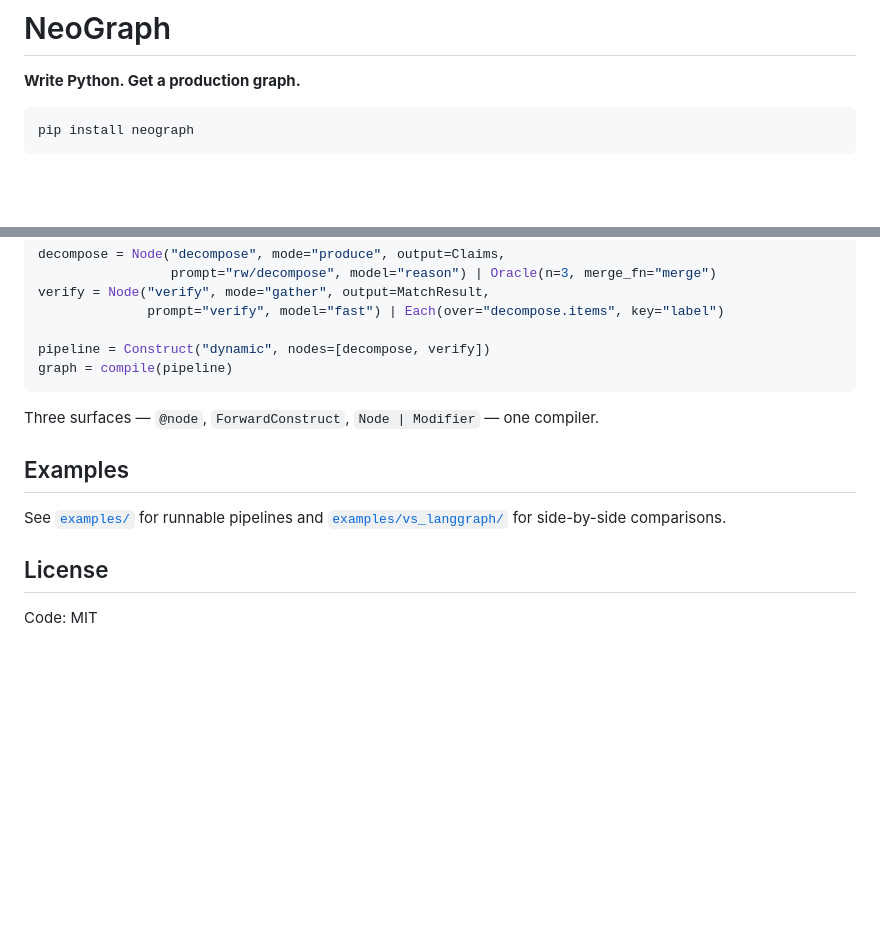
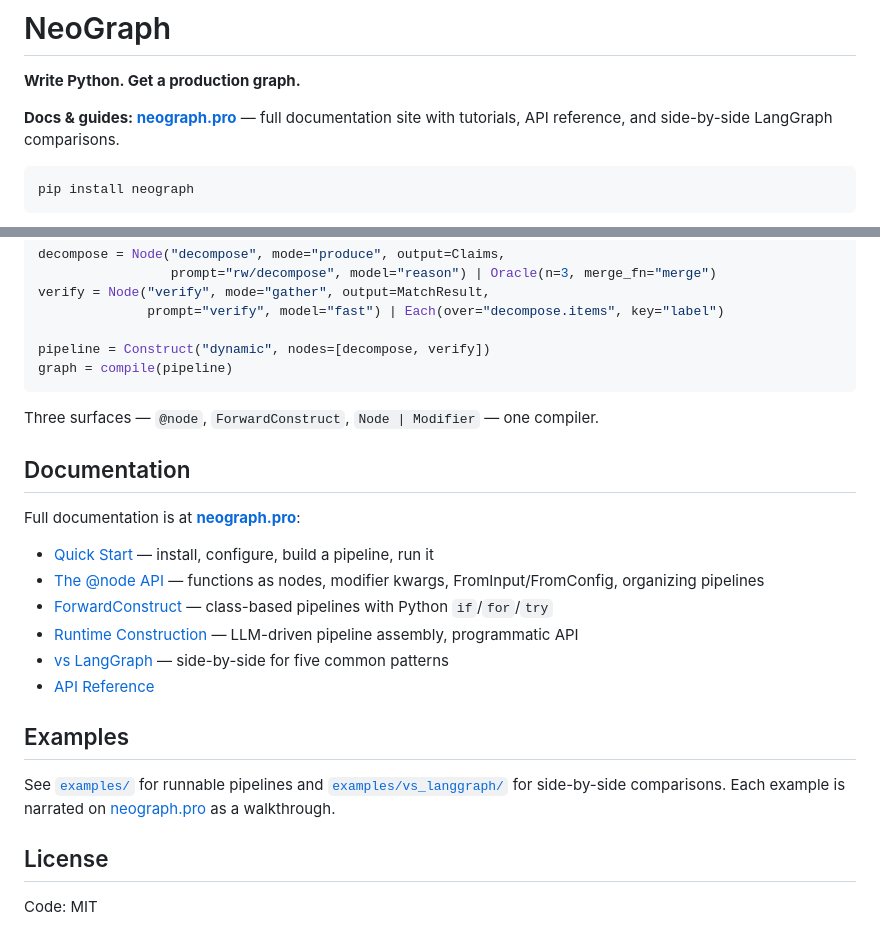
Before and after one commit to KonstantinMirin/neograph, a Markdown page: README.md, 2 parts joined by grey strips. Drawn GitHub-style; blank space fills up the shorter version.

Commit message:
docs: promote neograph.pro in README
NeoGraph has a full Starlight documentation site at neograph.pro —
not a typical auto-generated package reference. The README should
send visitors there first.

Changes:
- Top banner pointing at neograph.pro under the tagline, before the
  install command
- New "Documentation" section linking directly to the main docs pages:
  Quick Start, @node API, ForwardConstruct, Runtime Construction,
  vs LangGraph, API Reference
- Examples section now notes that each example has a narrated
  walkthrough on neograph.pro

The README stays focused (it's what GitHub and PyPI show as the
landing), but every reader now has an obvious next step to the
full docs.

````diff
--- a/README.md
+++ b/README.md
@@ -1,6 +1,8 @@
 # NeoGraph
 
 **Write Python. Get a production graph.**
+
+**Docs & guides: [neograph.pro](https://neograph.pro)** — full documentation site with tutorials, API reference, and side-by-side LangGraph comparisons.
 
 ```bash
 pip install neograph
@@ -126,9 +128,20 @@ graph = compile(pipeline)
 
 Three surfaces — `@node`, `ForwardConstruct`, `Node | Modifier` — one compiler.
 
+## Documentation
+
+Full documentation is at **[neograph.pro](https://neograph.pro)**:
+
+- [Quick Start](https://neograph.pro/getting-started/quick-start/) — install, configure, build a pipeline, run it
+- [The @node API](https://neograph.pro/node-api/functions-as-nodes/) — functions as nodes, modifier kwargs, FromInput/FromConfig, organizing pipelines
+- [ForwardConstruct](https://neograph.pro/forward/control-flow/) — class-based pipelines with Python `if`/`for`/`try`
+- [Runtime Construction](https://neograph.pro/runtime/programmatic/) — LLM-driven pipeline assembly, programmatic API
+- [vs LangGraph](https://neograph.pro/comparison/overview/) — side-by-side for five common patterns
+- [API Reference](https://neograph.pro/reference/api/)
+
 ## Examples
 
-See [`examples/`](examples/) for runnable pipelines and [`examples/vs_langgraph/`](examples/vs_langgraph/) for side-by-side comparisons.
+See [`examples/`](examples/) for runnable pipelines and [`examples/vs_langgraph/`](examples/vs_langgraph/) for side-by-side comparisons. Each example is narrated on [neograph.pro](https://neograph.pro/walkthrough/scripted-pipeline/) as a walkthrough.
 
 ## License
 
````
